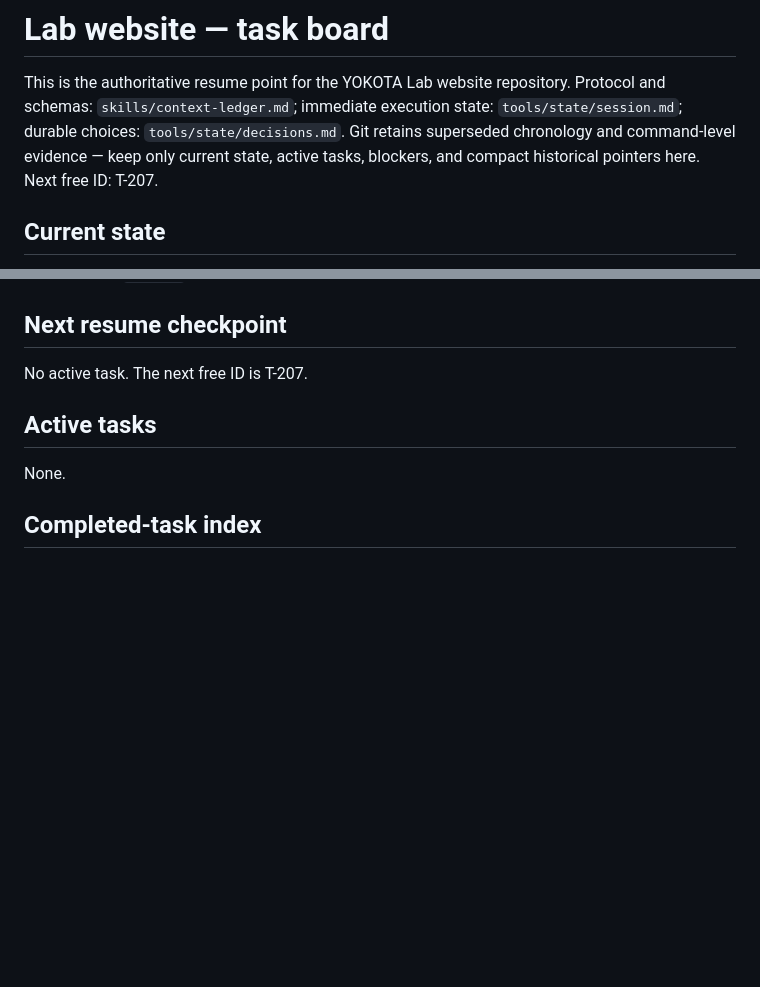
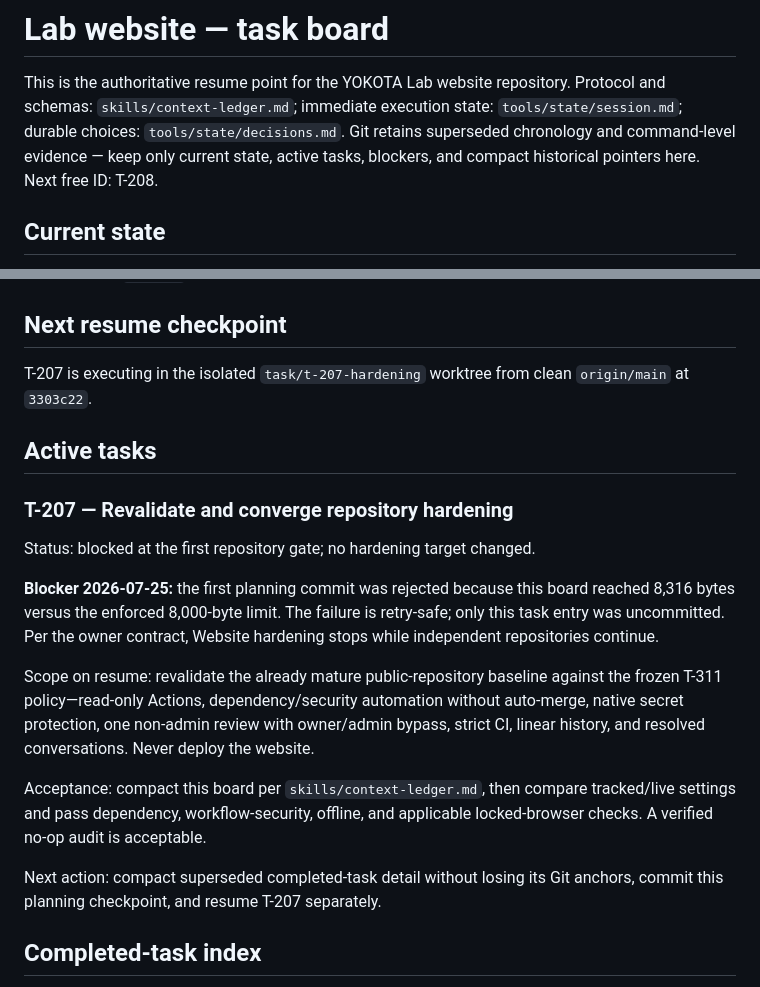
Before and after one commit to rioyokotalab/website, a Markdown page: TODO.md, 2 parts joined by grey strips. Drawn GitHub-style; blank space fills up the shorter version.

Commit message:
Record T-207 hardening size gate

```diff
--- a/TODO.md
+++ b/TODO.md
@@ -5,7 +5,7 @@ Protocol and schemas: `skills/context-ledger.md`; immediate execution state:
 `tools/state/session.md`; durable choices: `tools/state/decisions.md`. Git
 retains superseded chronology and command-level evidence — keep only current
 state, active tasks, blockers, and compact historical pointers here. Next
-free ID: T-207.
+free ID: T-208.
 
 ## Current state
 
@@ -32,11 +32,32 @@ free ID: T-207.
 
 ## Next resume checkpoint
 
-No active task. The next free ID is T-207.
+T-207 is executing in the isolated `task/t-207-hardening` worktree from clean
+`origin/main` at `3303c22`.
 
 ## Active tasks
 
-None.
+### T-207 — Revalidate and converge repository hardening
+
+Status: blocked at the first repository gate; no hardening target changed.
+
+**Blocker 2026-07-25:** the first planning commit was rejected because this
+board reached 8,316 bytes versus the enforced 8,000-byte limit. The failure is
+retry-safe; only this task entry was uncommitted. Per the owner contract,
+Website hardening stops while independent repositories continue.
+
+Scope on resume: revalidate the already mature public-repository baseline
+against the frozen T-311 policy—read-only Actions, dependency/security
+automation without auto-merge, native secret protection, one non-admin review
+with owner/admin bypass, strict CI, linear history, and resolved conversations.
+Never deploy the website.
+
+Acceptance: compact this board per `skills/context-ledger.md`, then compare
+tracked/live settings and pass dependency, workflow-security, offline, and
+applicable locked-browser checks. A verified no-op audit is acceptable.
+
+Next action: compact superseded completed-task detail without losing its Git
+anchors, commit this planning checkpoint, and resume T-207 separately.
 
 ## Completed-task index
 
```
